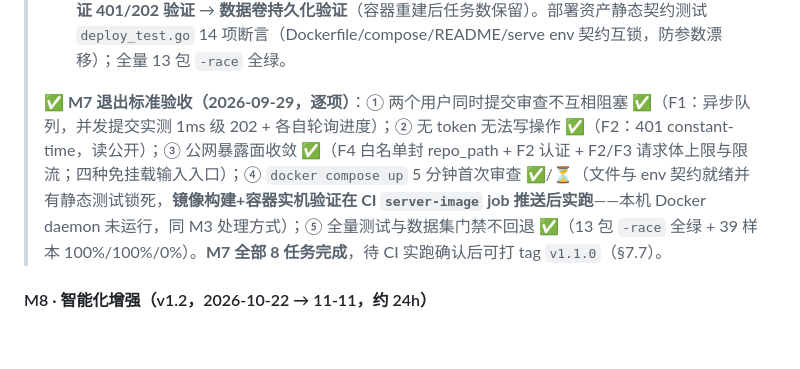
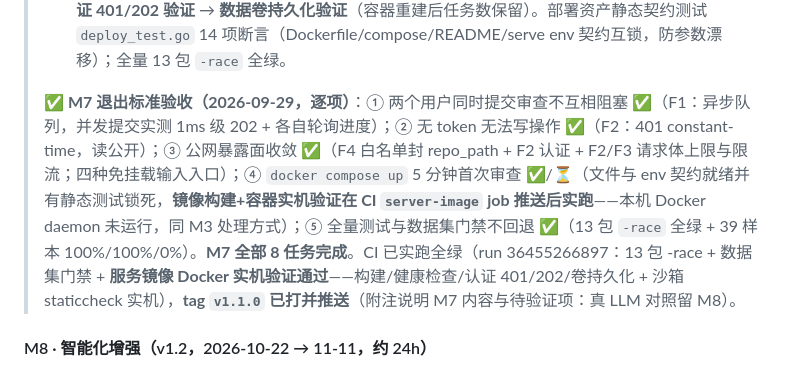
Before and after one commit to ImaiChika/code-review-agent, a Markdown page: PROJECT_GUIDE.md, the part around the change. GitHub-like rendering; blank space fills up the shorter version.

Commit message:
docs(M7): CI run green (incl. live Docker image verify), tag v1.1.0 pushed

```diff
--- a/PROJECT_GUIDE.md
+++ b/PROJECT_GUIDE.md
@@ -607,7 +607,7 @@ rules:
 > - ✅ **F6 HTML 单文件报告完成（2026-09-29，D6 落地）**：新增 `report/html.go` `ReviewReport.ToHTML()`——自包含单文件（CSS/JS 全内联，单测断言无 `src=/href="http` 外部引用），原生 `<details>/<summary>` 折叠 + ~15 行 severity 筛选 JS + 六维评分横条（`Monitor.RiskBreakdown` 新字段，omitempty 向后兼容，`scoring.Calculate` 的 Breakdown 首次进入报告 JSON）；evidence 在深色代码块中渲染，REDACTED 占位黄色高亮；HTML 层全部转义（XSS 单测覆盖）。**输出三路**：① CLI `writeReports` 多写 `review_report.html`；② `collectArtifacts` 收集 HTML 入 `cr_artifacts`（扩展名白名单加 `.html`）；③ `GET /api/tasks/{id}/report?format=html` 即时生成（`Content-Disposition: inline`，浏览器直接打开，免表迁移），任务详情页加"HTML 报告"链接。测试：report +4（核心内容/自包含无外部资源/空报告/XSS 转义）+ artifact 收集与白名单更新；全量 13 包 `-race` 全绿、数据集门禁不回退。实机：CLI 三格式文件齐全、端点 200 + text/html、artifact 表 html 行入库；`file://` 离线打开截图视觉验收通过（评分/六维/折叠/筛选/高亮全正常）。
 > - ✅ **F7 Docker 部署完成（2026-09-29，M7 收官）**：新增 `Dockerfile.server`（**与根 Dockerfile 的 cr-sandbox 沙箱镜像独立**，多阶段构建：golang:1.23-alpine + CGO（go-sqlite3 需 gcc/musl）→ alpine:3.20 运行时，VOLUME /data，默认 `serve --port 8080 --db /data/review.db --data-dir /data/reports`）+ `.dockerignore`（上下文瘦身）+ `docker-compose.yml`（卷 cra-data 持久化、healthcheck 走 /api/health、env 透传 AUTH_TOKEN/ALLOW_REPOS/GITHUB_TOKEN、repo 挂载进阶注释）。serve 新增**环境变量回退**（flag 优先，12-factor 容器注入）。README 新增"Docker 部署（5 分钟自部署）"一节（启动/备份/认证分发/TLS 反代/四种免挂载入口说明）。CI 新增 `server-image` job（本机无 Docker daemon，实机验证放 GitHub Actions runner——M3 先例）：镜像构建 → 容器启动健康检查 → **认证 401/202 验证** → **数据卷持久化验证**（容器重建后任务数保留）。部署资产静态契约测试 `deploy_test.go` 14 项断言（Dockerfile/compose/README/serve env 契约互锁，防参数漂移）；全量 13 包 `-race` 全绿。
 >
-> **✅ M7 退出标准验收（2026-09-29，逐项）**：① 两个用户同时提交审查不互相阻塞 ✅（F1：异步队列，并发提交实测 1ms 级 202 + 各自轮询进度）；② 无 token 无法写操作 ✅（F2：401 constant-time，读公开）；③ 公网暴露面收敛 ✅（F4 白名单封 repo_path + F2 认证 + F2/F3 请求体上限与限流；四种免挂载输入入口）；④ `docker compose up` 5 分钟首次审查 ✅/⏳（文件与 env 契约就绪并有静态测试锁死，**镜像构建+容器实机验证在 CI `server-image` job 推送后实跑**——本机 Docker daemon 未运行，同 M3 处理方式）；⑤ 全量测试与数据集门禁不回退 ✅（13 包 `-race` 全绿 + 39 样本 100%/100%/0%）。**M7 全部 8 任务完成**，待 CI 实跑确认后可打 tag `v1.1.0`（§7.7）。
+> **✅ M7 退出标准验收（2026-09-29，逐项）**：① 两个用户同时提交审查不互相阻塞 ✅（F1：异步队列，并发提交实测 1ms 级 202 + 各自轮询进度）；② 无 token 无法写操作 ✅（F2：401 constant-time，读公开）；③ 公网暴露面收敛 ✅（F4 白名单封 repo_path + F2 认证 + F2/F3 请求体上限与限流；四种免挂载输入入口）；④ `docker compose up` 5 分钟首次审查 ✅/⏳（文件与 env 契约就绪并有静态测试锁死，**镜像构建+容器实机验证在 CI `server-image` job 推送后实跑**——本机 Docker daemon 未运行，同 M3 处理方式）；⑤ 全量测试与数据集门禁不回退 ✅（13 包 `-race` 全绿 + 39 样本 100%/100%/0%）。**M7 全部 8 任务完成**。CI 已实跑全绿（run 36455266897：13 包 -race + 数据集门禁 + **服务镜像 Docker 实机验证通过**——构建/健康检查/认证 401/202/卷持久化 + 沙箱 staticcheck 实机），**tag `v1.1.0` 已打并推送**（附注说明 M7 内容与待验证项：真 LLM 对照留 M8）。
 
 #### M8 · 智能化增强（v1.2，2026-10-22 → 11-11，约 24h）
 
```
